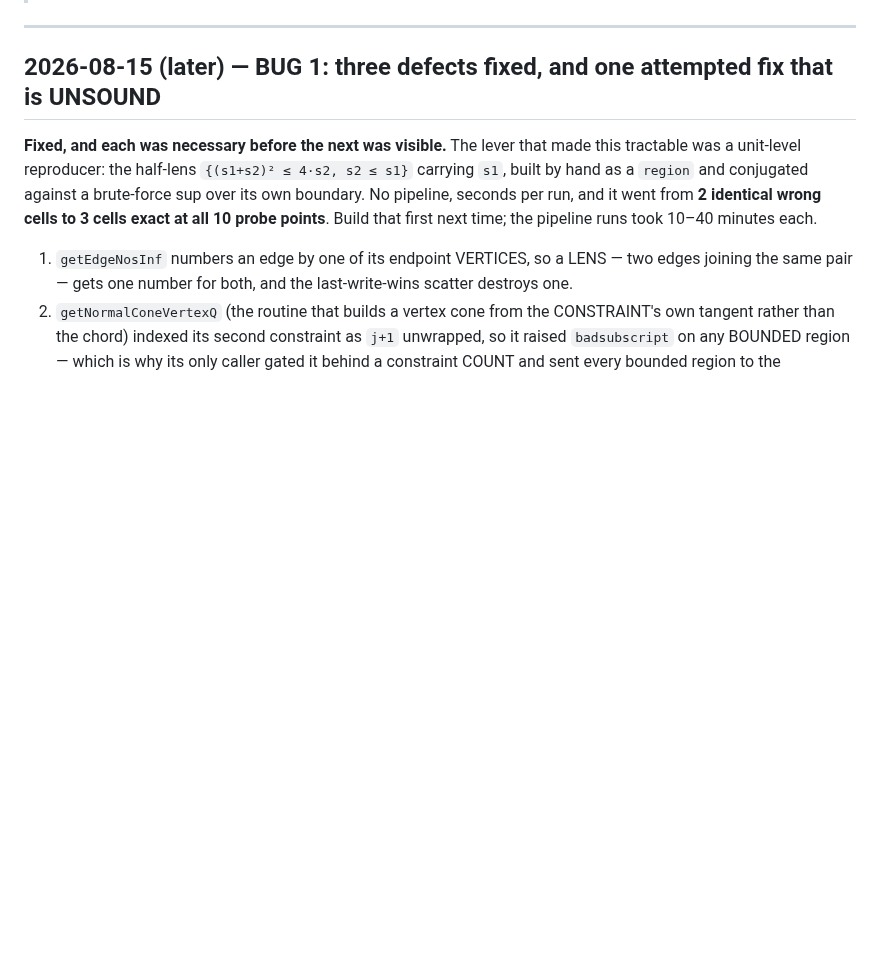
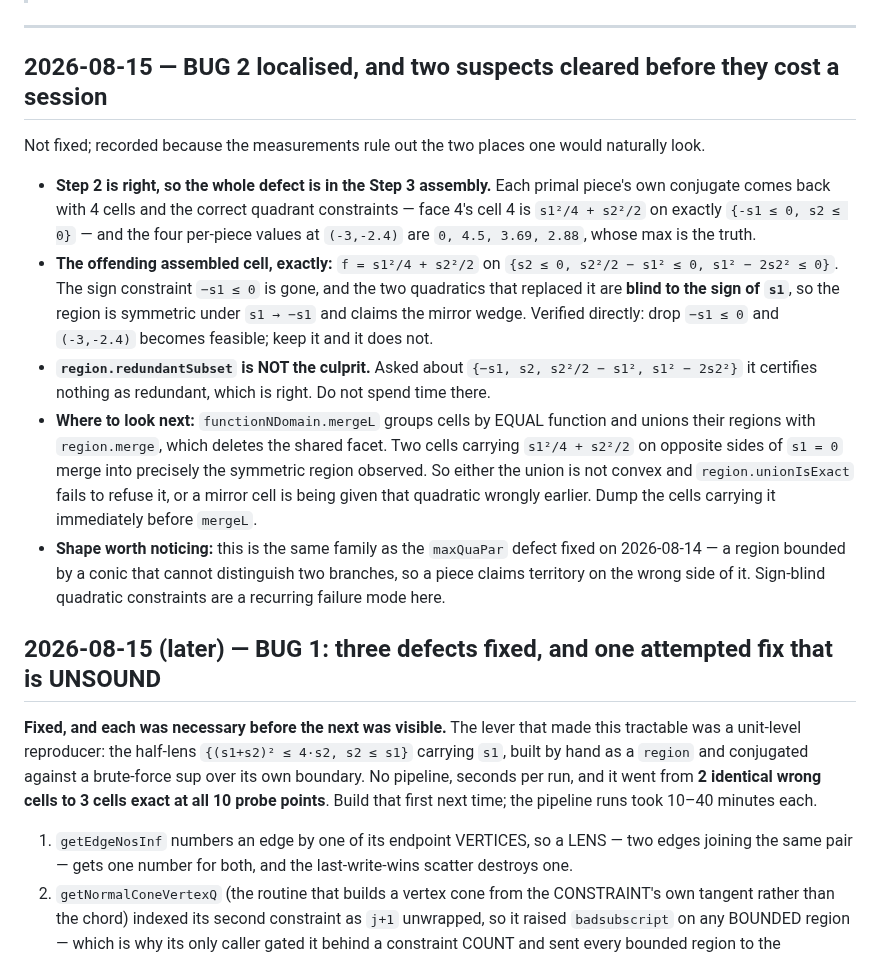
Before and after one commit to ylucet/CCA2, a Markdown page: DECISIONS.md, the part around the change. Rendered like a GitHub page; blank space fills up the shorter version.

```diff
--- a/DECISIONS.md
+++ b/DECISIONS.md
@@ -24,6 +24,31 @@ Newest entries at the top.
 > `TODO.md` as action items only.
 
 ---
+
+## 2026-08-15 — BUG 2 localised, and two suspects cleared before they cost a session
+
+Not fixed; recorded because the measurements rule out the two places one would naturally look.
+
+- **Step 2 is right, so the whole defect is in the Step 3 assembly.** Each primal piece's own
+  conjugate comes back with 4 cells and the correct quadrant constraints — face 4's cell 4 is
+  `s1²/4 + s2²/2` on exactly `{-s1 ≤ 0, s2 ≤ 0}` — and the four per-piece values at `(-3,-2.4)`
+  are `0, 4.5, 3.69, 2.88`, whose max is the truth.
+- **The offending assembled cell, exactly:** `f = s1²/4 + s2²/2` on
+  `{s2 ≤ 0, s2²/2 − s1² ≤ 0, s1² − 2s2² ≤ 0}`. The sign constraint `−s1 ≤ 0` is gone, and the two
+  quadratics that replaced it are **blind to the sign of `s1`**, so the region is symmetric under
+  `s1 → −s1` and claims the mirror wedge. Verified directly: drop `−s1 ≤ 0` and `(-3,-2.4)`
+  becomes feasible; keep it and it does not.
+- **`region.redundantSubset` is NOT the culprit.** Asked about
+  `{−s1, s2, s2²/2 − s1², s1² − 2s2²}` it certifies nothing as redundant, which is right. Do not
+  spend time there.
+- **Where to look next:** `functionNDomain.mergeL` groups cells by EQUAL function and unions their
+  regions with `region.merge`, which deletes the shared facet. Two cells carrying `s1²/4 + s2²/2`
+  on opposite sides of `s1 = 0` merge into precisely the symmetric region observed. So either the
+  union is not convex and `region.unionIsExact` fails to refuse it, or a mirror cell is being
+  given that quadratic wrongly earlier. Dump the cells carrying it immediately before `mergeL`.
+- **Shape worth noticing:** this is the same family as the `maxQuaPar` defect fixed on 2026-08-14
+  — a region bounded by a conic that cannot distinguish two branches, so a piece claims territory
+  on the wrong side of it. Sign-blind quadratic constraints are a recurring failure mode here.
 
 ## 2026-08-15 (later) — BUG 1: three defects fixed, and one attempted fix that is UNSOUND
 
```
Also changed, not shown: TODO.md (+22 -5 lines).
